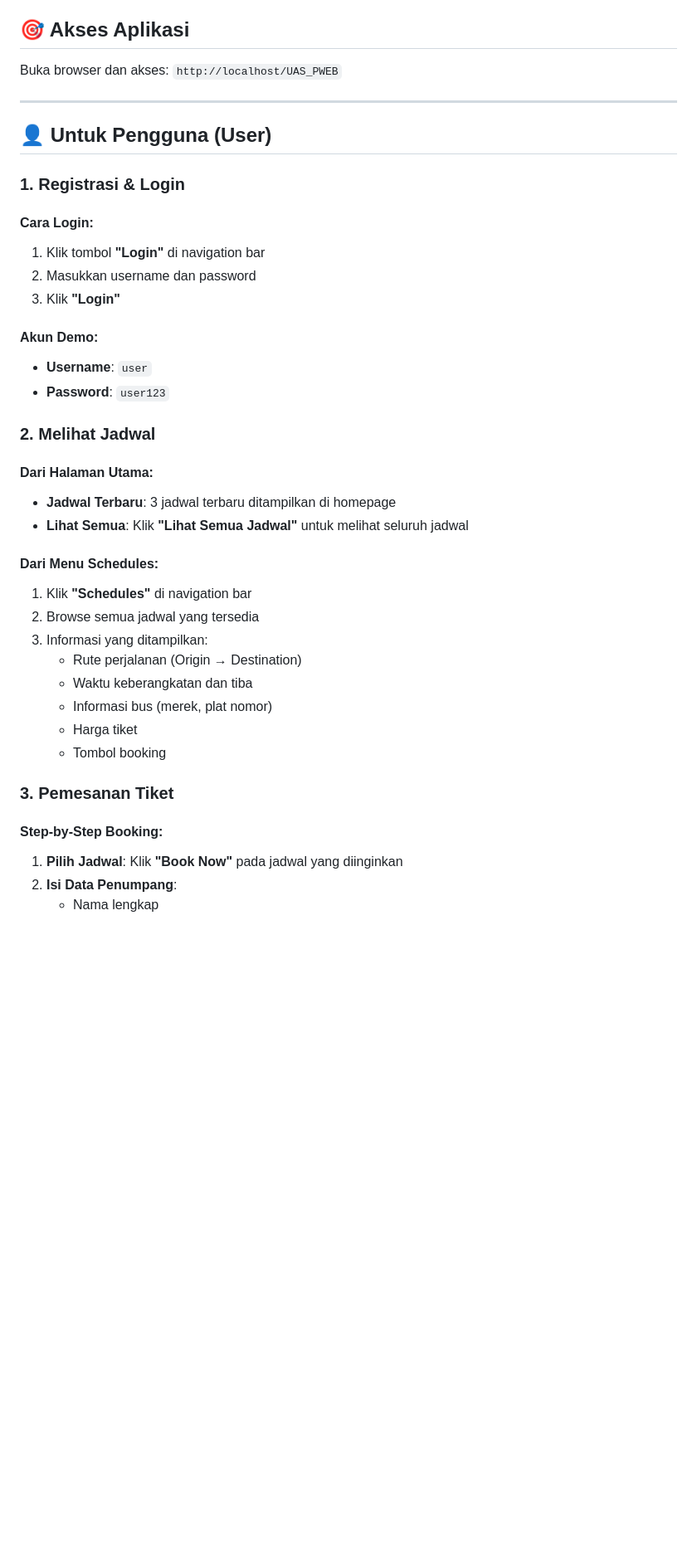
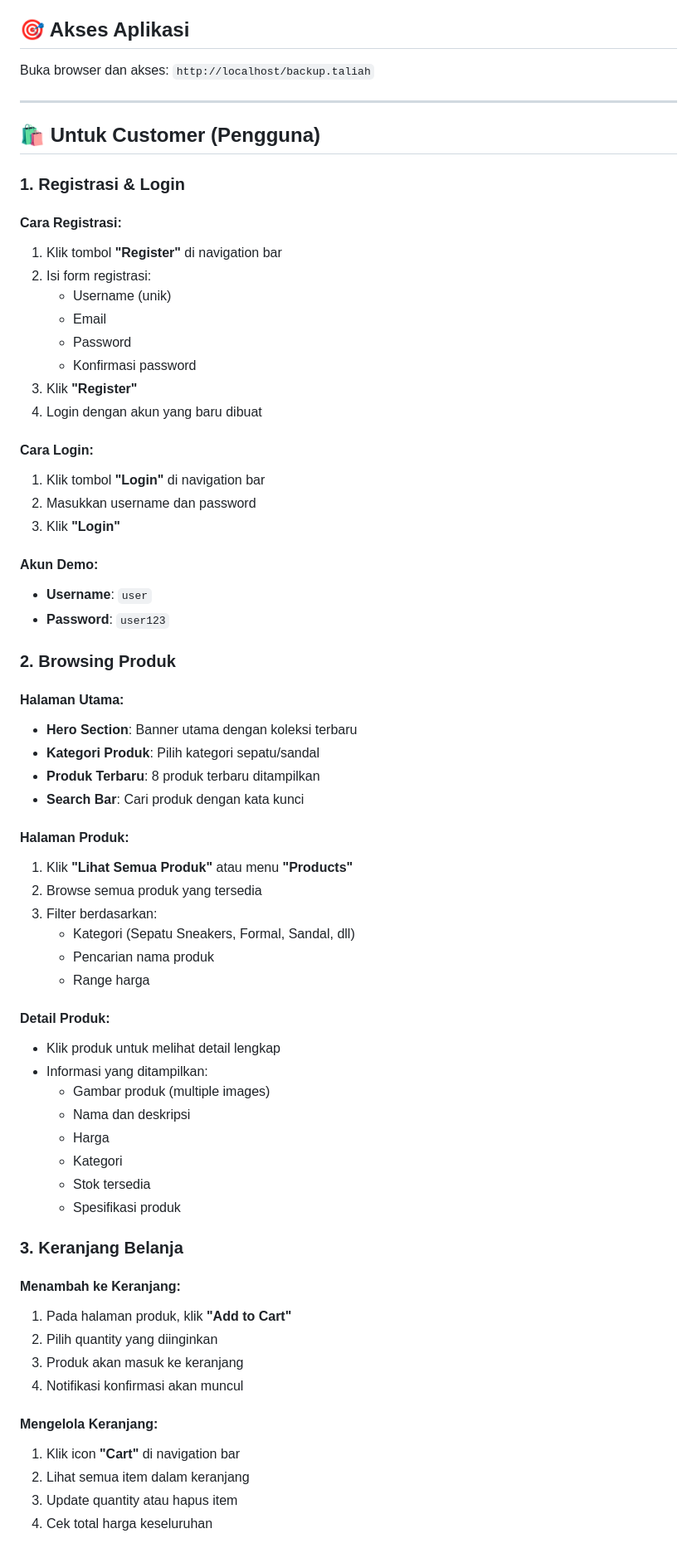
Before and after one commit to Talia671/Proyek-UAS-PemWeb, a Markdown page: docs/USAGE.md, the part around one of its changes. Shown at 83% size. Rendered like a GitHub page; blank space fills up the shorter version.

```diff
--- a/docs/USAGE.md
+++ b/docs/USAGE.md
@@ -12,13 +12,23 @@ Panduan lengkap penggunaan ShoeBrand Store E-commerce System untuk admin dan cus
 
 ## 🎯 Akses Aplikasi
 
-Buka browser dan akses: `http://localhost/UAS_PWEB`
+Buka browser dan akses: `http://localhost/backup.taliah`
 
 ---
 
-## 👤 Untuk Pengguna (User)
+## 🛍️ Untuk Customer (Pengguna)
 
 ### 1. **Registrasi & Login**
+
+#### Cara Registrasi:
+1. Klik tombol **"Register"** di navigation bar
+2. Isi form registrasi:
+   - Username (unik)
+   - Email
+   - Password
+   - Konfirmasi password
+3. Klik **"Register"**
+4. Login dengan akun yang baru dibuat
 
 #### Cara Login:
 1. Klik tombol **"Login"** di navigation bar
@@ -29,24 +39,43 @@ Buka browser dan akses: `http://localhost/UAS_PWEB`
 - **Username**: `user`
 - **Password**: `user123`
 
-### 2. **Melihat Jadwal**
+### 2. **Browsing Produk**
 
-#### Dari Halaman Utama:
-- **Jadwal Terbaru**: 3 jadwal terbaru ditampilkan di homepage
-- **Lihat Semua**: Klik **"Lihat Semua Jadwal"** untuk melihat seluruh jadwal
+#### Halaman Utama:
+- **Hero Section**: Banner utama dengan koleksi terbaru
+- **Kategori Produk**: Pilih kategori sepatu/sandal
+- **Produk Terbaru**: 8 produk terbaru ditampilkan
+- **Search Bar**: Cari produk dengan kata kunci
 
-#### Dari Menu Schedules:
-1. Klik **"Schedules"** di navigation bar
-2. Browse semua jadwal yang tersedia
-3. Informasi yang ditampilkan:
-   - Rute perjalanan (Origin → Destination)
-   - Waktu keberangkatan dan tiba
-   - Informasi bus (merek, plat nomor)
-   - Harga tiket
-   - Tombol booking
+#### Halaman Produk:
+1. Klik **"Lihat Semua Produk"** atau menu **"Products"**
+2. Browse semua produk yang tersedia
+3. Filter berdasarkan:
+   - Kategori (Sepatu Sneakers, Formal, Sandal, dll)
+   - Pencarian nama produk
+   - Range harga
 
-### 3. **Pemesanan Tiket**
+#### Detail Produk:
+- Klik produk untuk melihat detail lengkap
+- Informasi yang ditampilkan:
+  - Gambar produk (multiple images)
+  - Nama dan deskripsi
+  - Harga
+  - Kategori
+  - Stok tersedia
+  - Spesifikasi produk
 
-#### Step-by-Step Booking:
-1. **Pilih Jadwal**: Klik **"Book Now"** pada jadwal yang diinginkan
-2. **Isi Data Penumpang**:
+### 3. **Keranjang Belanja**
+
+#### Menambah ke Keranjang:
+1. Pada halaman produk, klik **"Add to Cart"**
+2. Pilih quantity yang diinginkan
+3. Produk akan masuk ke keranjang
+4. Notifikasi konfirmasi akan muncul
+
+#### Mengelola Keranjang:
+1. Klik icon **"Cart"** di navigation bar
+2. Lihat semua item dalam keranjang
+3. Update quantity atau hapus item
+4. Cek total harga keseluruhan
+
```
Also changed, not shown: other parts of docs/USAGE.md (+105 -94 lines).
